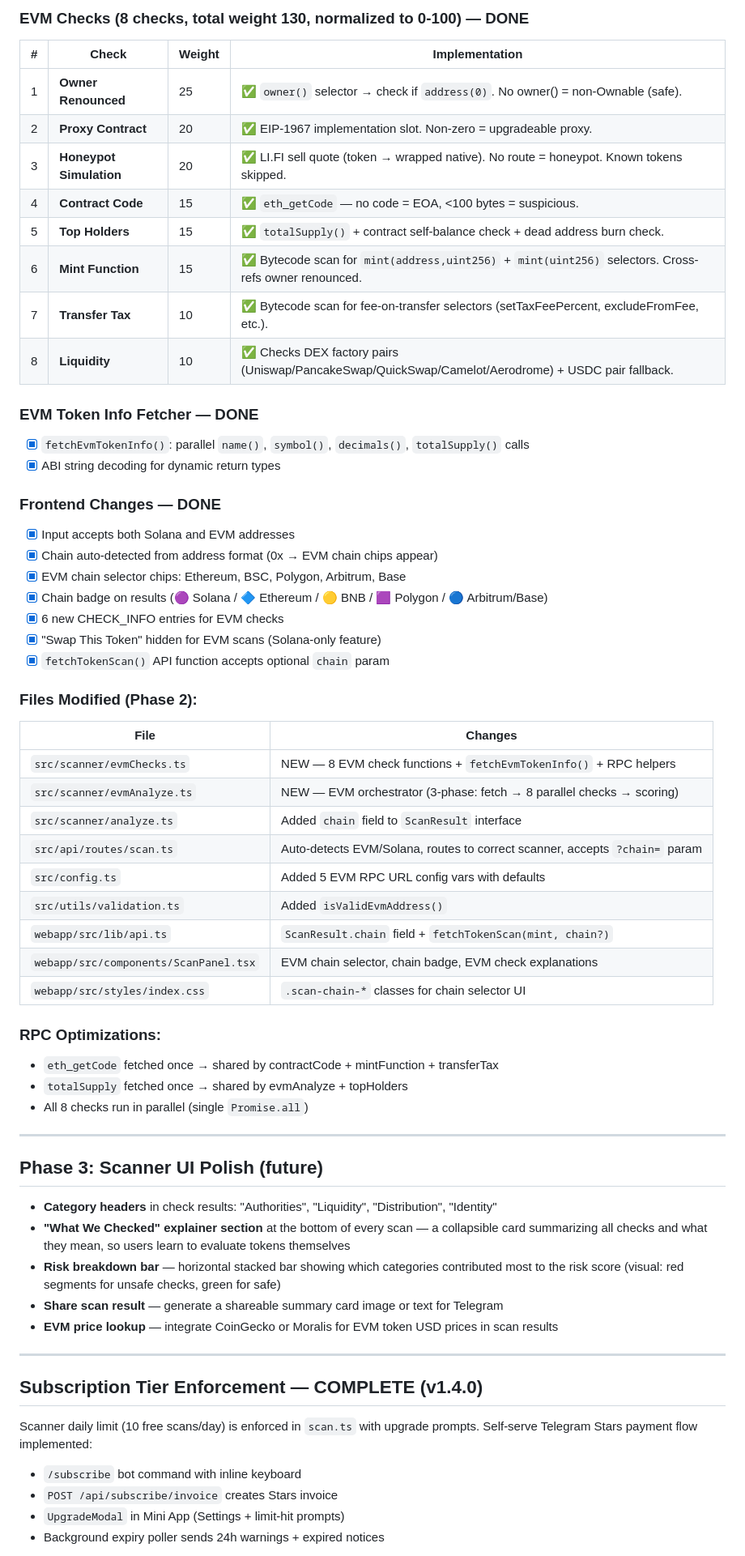
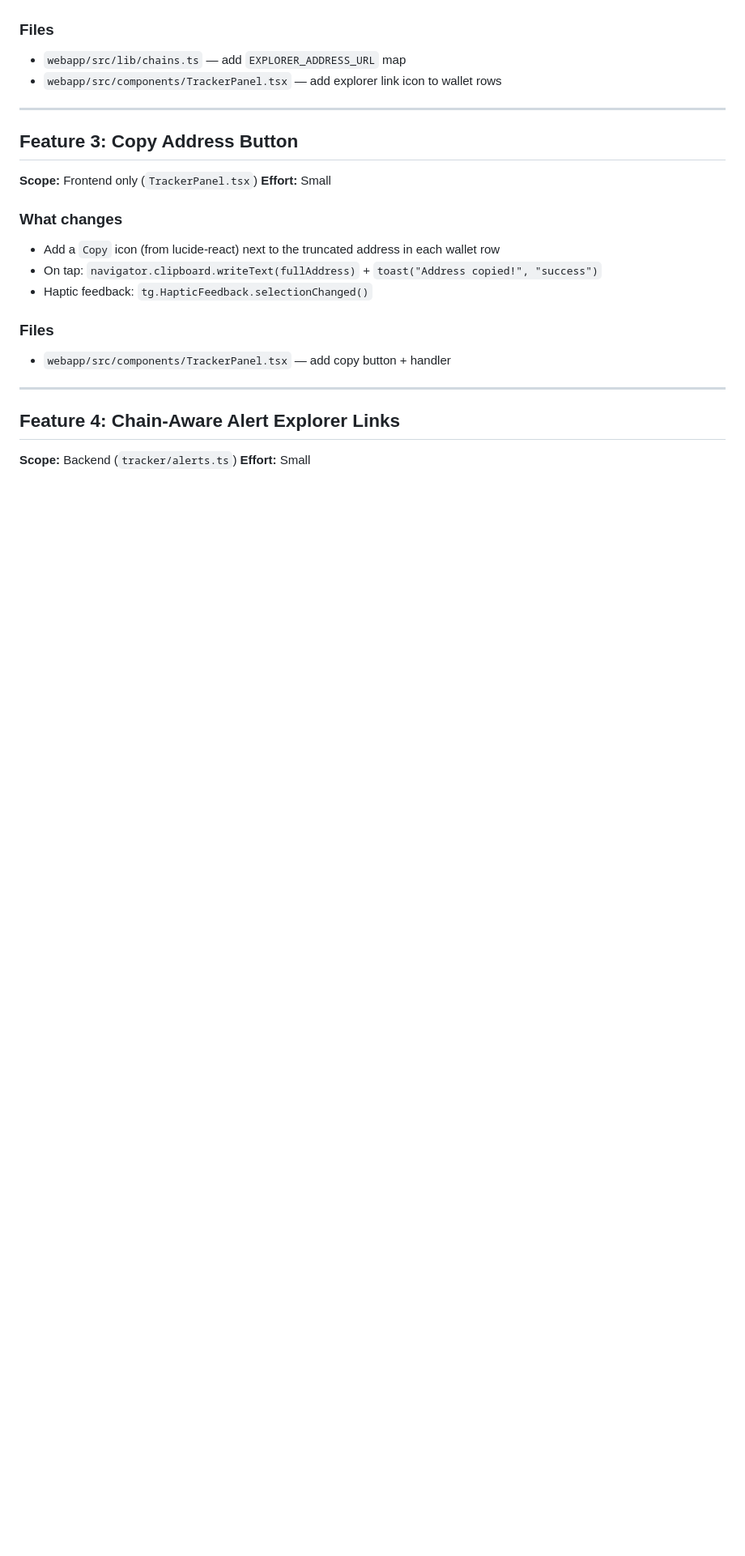
Before and after one commit to aezakmi121/solswapbot, a Markdown page: PLAN.md, the part around one of its changes. Shown at 81% size. GitHub-like rendering; blank space fills up the shorter version.

```diff
--- a/PLAN.md
+++ b/PLAN.md
@@ -75,68 +52,27 @@ Full EVM token scanner supporting 5 chains: Ethereum, BSC, Polygon, Arbitrum, Ba
 
-### EVM Checks (8 checks, total weight 130, normalized to 0-100) — DONE
-
-| # | Check | Weight | Implementation |
-|---|-------|--------|---------------|
-| 1 | **Owner Renounced** | 25 | ✅ `owner()` selector → check if `address(0)`. No owner() = non-Ownable (safe). |
-| 2 | **Proxy Contract** | 20 | ✅ EIP-1967 implementation slot. Non-zero = upgradeable proxy. |
-| 3 | **Honeypot Simulation** | 20 | ✅ LI.FI sell quote (token → wrapped native). No route = honeypot. Known tokens skipped. |
-| 4 | **Contract Code** | 15 | ✅ `eth_getCode` — no code = EOA, <100 bytes = suspicious. |
-| 5 | **Top Holders** | 15 | ✅ `totalSupply()` + contract self-balance check + dead address burn check. |
-| 6 | **Mint Function** | 15 | ✅ Bytecode scan for `mint(address,uint256)` + `mint(uint256)` selectors. Cross-refs owner renounced. |
-| 7 | **Transfer Tax** | 10 | ✅ Bytecode scan for fee-on-transfer selectors (setTaxFeePercent, excludeFromFee, etc.). |
-| 8 | **Liquidity** | 10 | ✅ Checks DEX factory pairs (Uniswap/PancakeSwap/QuickSwap/Camelot/Aerodrome) + USDC pair fallback. |
-
-### EVM Token Info Fetcher — DONE
-- [x] `fetchEvmTokenInfo()`: parallel `name()`, `symbol()`, `decimals()`, `totalSupply()` calls
-- [x] ABI string decoding for dynamic return types
-
-### Frontend Changes — DONE
-- [x] Input accepts both Solana and EVM addresses
-- [x] Chain auto-detected from address format (0x → EVM chain chips appear)
-- [x] EVM chain selector chips: Ethereum, BSC, Polygon, Arbitrum, Base
-- [x] Chain badge on results (🟣 Solana / 🔷 Ethereum / 🟡 BNB / 🟪 Polygon / 🔵 Arbitrum/Base)
-- [x] 6 new CHECK_INFO entries for EVM checks
-- [x] "Swap This Token" hidden for EVM scans (Solana-only feature)
-- [x] `fetchTokenScan()` API function accepts optional `chain` param
-
-### Files Modified (Phase 2):
-| File | Changes |
-|------|---------|
-| `src/scanner/evmChecks.ts` | NEW — 8 EVM check functions + `fetchEvmTokenInfo()` + RPC helpers |
-| `src/scanner/evmAnalyze.ts` | NEW — EVM orchestrator (3-phase: fetch → 8 parallel checks → scoring) |
-| `src/scanner/analyze.ts` | Added `chain` field to `ScanResult` interface |
-| `src/api/routes/scan.ts` | Auto-detects EVM/Solana, routes to correct scanner, accepts `?chain=` param |
-| `src/config.ts` | Added 5 EVM RPC URL config vars with defaults |
-| `src/utils/validation.ts` | Added `isValidEvmAddress()` |
-| `webapp/src/lib/api.ts` | `ScanResult.chain` field + `fetchTokenScan(mint, chain?)` |
-| `webapp/src/components/ScanPanel.tsx` | EVM chain selector, chain badge, EVM check explanations |
-| `webapp/src/styles/index.css` | `.scan-chain-*` classes for chain selector UI |
-
-### RPC Optimizations:
-- `eth_getCode` fetched once → shared by contractCode + mintFunction + transferTax
-- `totalSupply` fetched once → shared by evmAnalyze + topHolders
-- All 8 checks run in parallel (single `Promise.all`)
+### Files
+- `webapp/src/lib/chains.ts` — add `EXPLORER_ADDRESS_URL` map
+- `webapp/src/components/TrackerPanel.tsx` — add explorer link icon to wallet rows
 
 ---
 
-## Phase 3: Scanner UI Polish (future)
+## Feature 3: Copy Address Button
 
-- **Category headers** in check results: "Authorities", "Liquidity", "Distribution", "Identity"
-- **"What We Checked" explainer section** at the bottom of every scan — a collapsible card
-  summarizing all checks and what they mean, so users learn to evaluate tokens themselves
-- **Risk breakdown bar** — horizontal stacked bar showing which categories contributed most
-  to the risk score (visual: red segments for unsafe checks, green for safe)
-- **Share scan result** — generate a shareable summary card image or text for Telegram
-- **EVM price lookup** — integrate CoinGecko or Moralis for EVM token USD prices in scan results
+**Scope:** Frontend only (`TrackerPanel.tsx`)
+**Effort:** Small
+
+### What changes
+- Add a `Copy` icon (from lucide-react) next to the truncated address in each wallet row
+- On tap: `navigator.clipboard.writeText(fullAddress)` + `toast("Address copied!", "success")`
+- Haptic feedback: `tg.HapticFeedback.selectionChanged()`
+
+### Files
+- `webapp/src/components/TrackerPanel.tsx` — add copy button + handler
 
 ---
 
-## Subscription Tier Enforcement — COMPLETE (v1.4.0)
+## Feature 4: Chain-Aware Alert Explorer Links
 
-Scanner daily limit (10 free scans/day) is enforced in `scan.ts` with upgrade prompts.
-Self-serve Telegram Stars payment flow implemented:
-- `/subscribe` bot command with inline keyboard
-- `POST /api/subscribe/invoice` creates Stars invoice
-- `UpgradeModal` in Mini App (Settings + limit-hit prompts)
-- Background expiry poller sends 24h warnings + expired notices
+**Scope:** Backend (`tracker/alerts.ts`)
+**Effort:** Small
 
```
Also changed, not shown: other parts of PLAN.md (+187 -70 lines).
